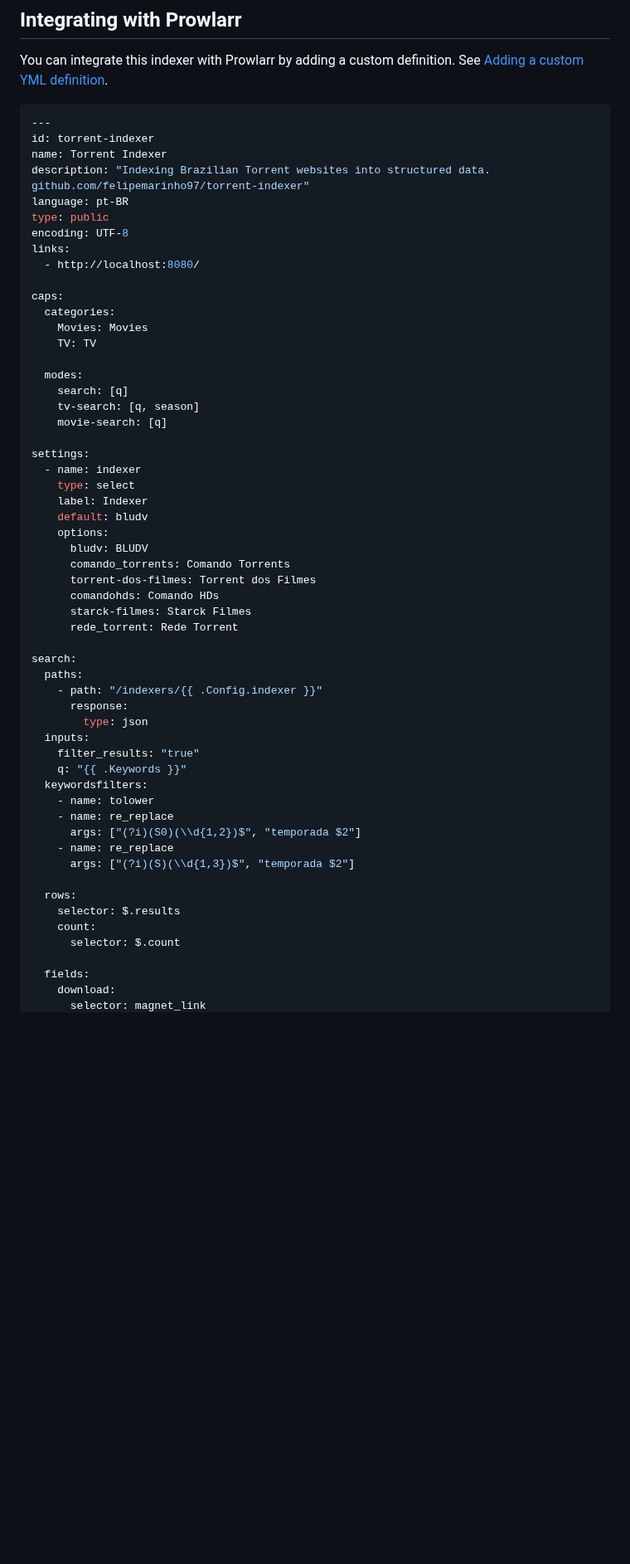
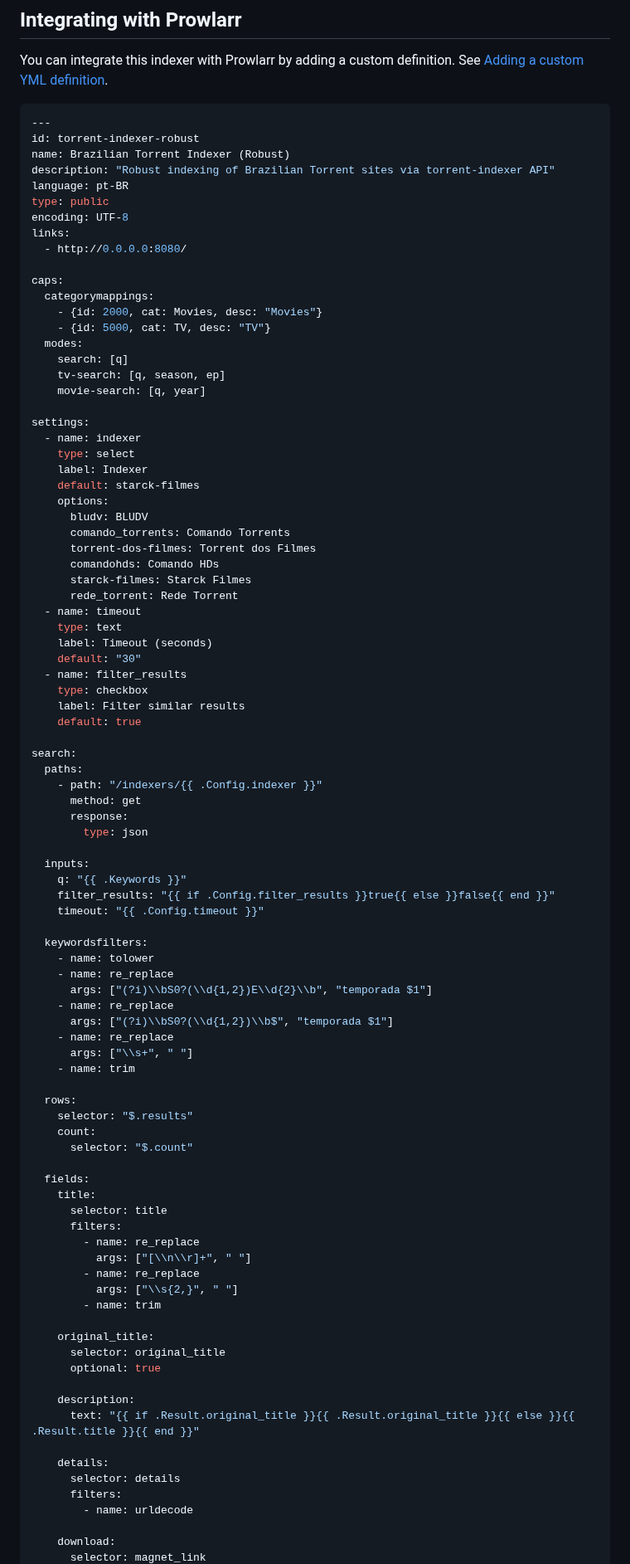
Before and after one commit to felipemarinho97/torrent-indexer, a Markdown page: README.md, the part around one of its changes. Shown at 83% size. GitHub-like rendering; blank space fills up the shorter version.

````diff
--- a/README.md
+++ b/README.md
@@ -124,30 +124,29 @@ You can integrate this indexer with Prowlarr by adding a custom definition. See
 
 ```yaml
 ---
-id: torrent-indexer
-name: Torrent Indexer
-description: "Indexing Brazilian Torrent websites into structured data. github.com/felipemarinho97/torrent-indexer"
+id: torrent-indexer-robust
+name: Brazilian Torrent Indexer (Robust)
+description: "Robust indexing of Brazilian Torrent sites via torrent-indexer API"
 language: pt-BR
 type: public
 encoding: UTF-8
 links:
-  - http://localhost:8080/
+  - http://0.0.0.0:8080/
 
 caps:
-  categories:
-    Movies: Movies
-    TV: TV
-
+  categorymappings:
+    - {id: 2000, cat: Movies, desc: "Movies"}
+    - {id: 5000, cat: TV, desc: "TV"}
   modes:
     search: [q]
-    tv-search: [q, season]
-    movie-search: [q]
+    tv-search: [q, season, ep]
+    movie-search: [q, year]
 
 settings:
   - name: indexer
     type: select
     label: Indexer
-    default: bludv
+    default: starck-filmes
     options:
       bludv: BLUDV
       comando_torrents: Comando Torrents
@@ -155,27 +154,63 @@ settings:
       comandohds: Comando HDs
       starck-filmes: Starck Filmes
       rede_torrent: Rede Torrent
+  - name: timeout
+    type: text
+    label: Timeout (seconds)
+    default: "30"
+  - name: filter_results
+    type: checkbox
+    label: Filter similar results
+    default: true
 
 search:
   paths:
     - path: "/indexers/{{ .Config.indexer }}"
+      method: get
       response:
         type: json
+
   inputs:
-    filter_results: "true"
     q: "{{ .Keywords }}"
+    filter_results: "{{ if .Config.filter_results }}true{{ else }}false{{ end }}"
+    timeout: "{{ .Config.timeout }}"
+
   keywordsfilters:
     - name: tolower
     - name: re_replace
-      args: ["(?i)(S0)(\\d{1,2})$", "temporada $2"]
+      args: ["(?i)\\bS0?(\\d{1,2})E\\d{2}\\b", "temporada $1"]
     - name: re_replace
-      args: ["(?i)(S)(\\d{1,3})$", "temporada $2"]
+      args: ["(?i)\\bS0?(\\d{1,2})\\b$", "temporada $1"]
+    - name: re_replace
+      args: ["\\s+", " "]
+    - name: trim
 
   rows:
-    selector: $.results
+    selector: "$.results"
     count:
-      selector: $.count
+      selector: "$.count"
 
   fields:
+    title:
+      selector: title
+      filters:
+        - name: re_replace
+          args: ["[\\n\\r]+", " "]
+        - name: re_replace
+          args: ["\\s{2,}", " "]
+        - name: trim
+
+    original_title:
+      selector: original_title
+      optional: true
+
+    description:
+      text: "{{ if .Result.original_title }}{{ .Result.original_title }}{{ else }}{{ .Result.title }}{{ end }}"
+
+    details:
+      selector: details
+      filters:
+        - name: urldecode
+
     download:
       selector: magnet_link
````
Also changed, not shown: other parts of README.md (+112 -18 lines).
